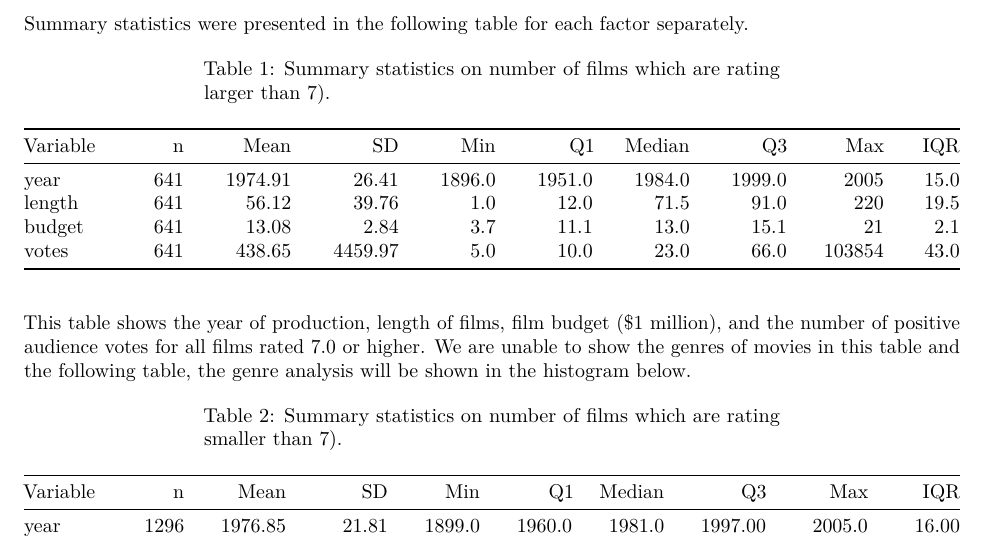
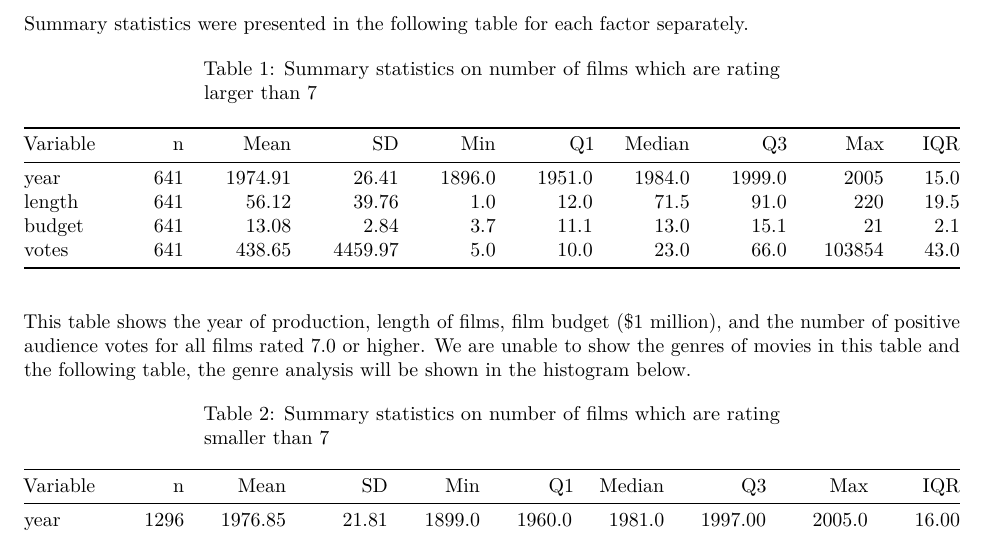
Before and after one commit to alexandercowan99/DAS2022-Group-4, an R Markdown document (Group_4_Analysis.Rmd): part of page 2 of 14, cut so that both start at the same text. Rendered offline with R 4.5, knitr and Pandoc, then LaTeX, with nearby package versions; some code elsewhere in the file could not run offline; common packages that the code uses without loading them are loaded; the gapminder table comes from the copy in Python's plotly package.

Commit message:
Update Group_4_Analysis.Rmd
edit titles of table1 and table2

````diff
--- a/Group_4_Analysis.Rmd
+++ b/Group_4_Analysis.Rmd
@@ -119,7 +119,7 @@ dataset %>%
   transmute(Variable=skim_variable, n=n, Mean=numeric.mean, SD=numeric.sd,
             Min=numeric.p0, Q1=numeric.p25, Median=numeric.p50, Q3=numeric.p75,
             Max=numeric.p100, IQR = numeric.p75-numeric.p50) %>%
-  kable(caption = '\\label{tab:summary} Summary statistics on number of films which are rating larger than 7).',
+  kable(caption = '\\label{tab:summary} Summary statistics on number of films which are rating larger than 7 ',
         booktabs = TRUE, linesep = "", digits = 2)
 ```
 This table shows the year of production, length of films, film budget ($1 million), and the number of positive audience votes for all films rated 7.0 or higher. We are unable to show the genres of movies in this table and the following table, the genre analysis will be shown in the histogram below.
@@ -137,7 +137,7 @@ dataset %>%
   transmute(Variable=skim_variable, n=n, Mean=numeric.mean, SD=numeric.sd,
             Min=numeric.p0, Q1=numeric.p25, Median=numeric.p50, Q3=numeric.p75,
             Max=numeric.p100, IQR = numeric.p75-numeric.p50) %>%
-  kable(caption = '\\label{tab:summary} Summary statistics on number of films which are rating smaller than 7).',
+  kable(caption = '\\label{tab:summary} Summary statistics on number of films which are rating smaller than 7 ',
         booktabs = TRUE, linesep = "", digits = 2)
 ```
 
````
